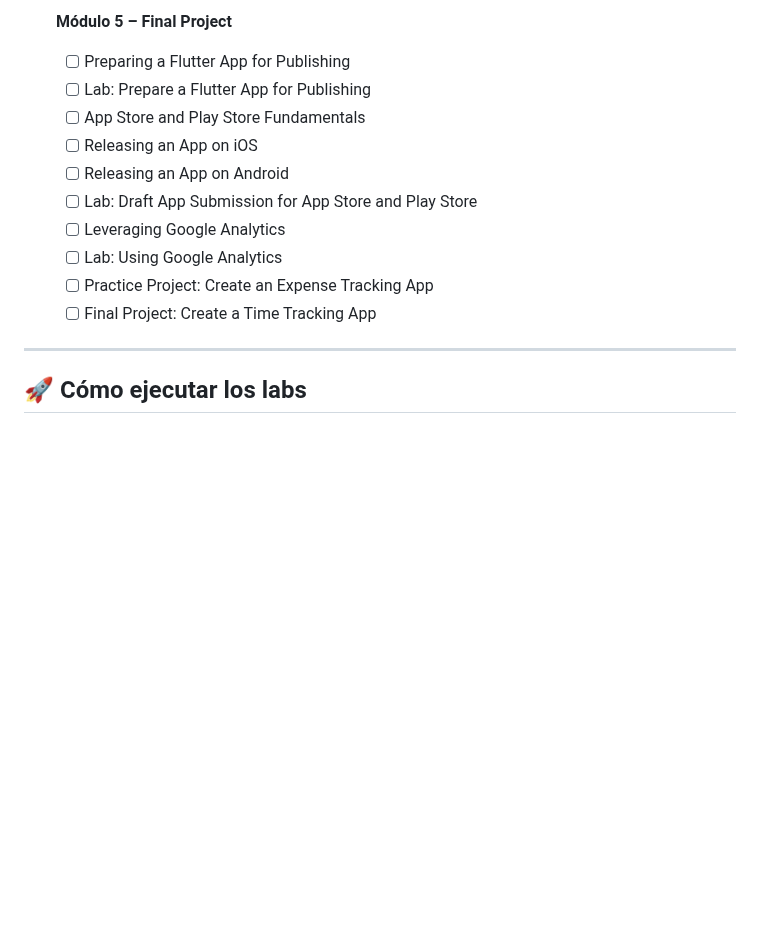
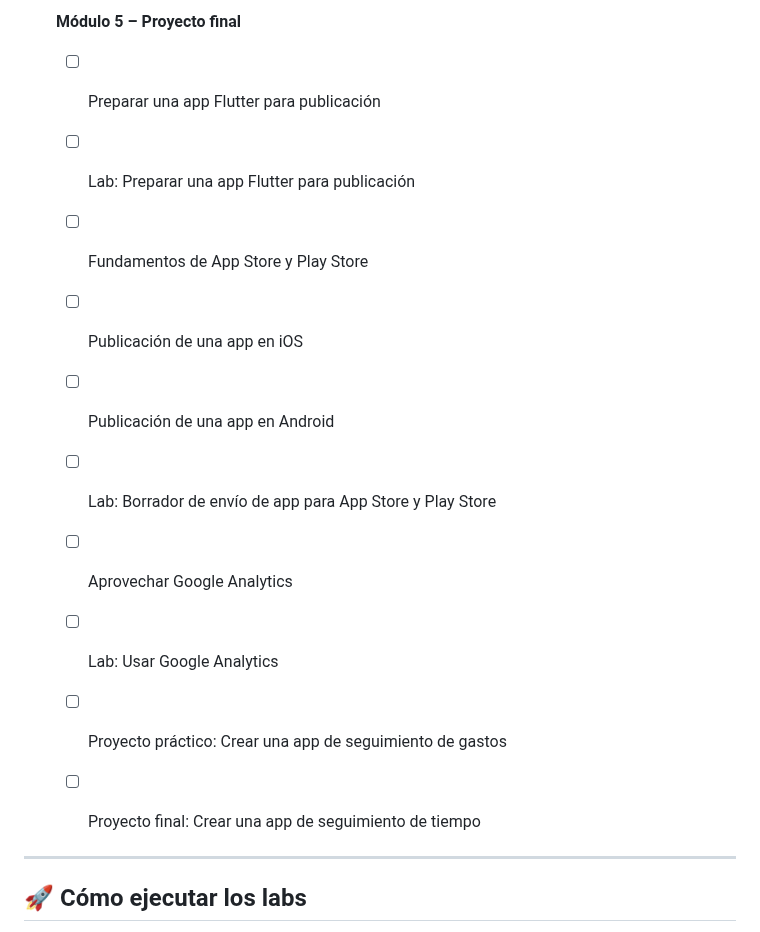
Before and after one commit to marcdevelopez/flutter-dart-labs, a Markdown page: README.md, the part around one of its changes. Drawn GitHub-style; blank space fills up the shorter version.

```diff
--- a/README.md
+++ b/README.md
@@ -83,15 +89,16 @@ modulo5_final_project/     → Proyecto final de publicación
 
-- [ ] **Módulo 5 – Final Project**
-  - [ ] Preparing a Flutter App for Publishing
-  - [ ] Lab: Prepare a Flutter App for Publishing
-  - [ ] App Store and Play Store Fundamentals
-  - [ ] Releasing an App on iOS
-  - [ ] Releasing an App on Android
-  - [ ] Lab: Draft App Submission for App Store and Play Store
-  - [ ] Leveraging Google Analytics
-  - [ ] Lab: Using Google Analytics
-  - [ ] Practice Project: Create an Expense Tracking App
-  - [ ] Final Project: Create a Time Tracking App
+- [ ] **Módulo 5 – Proyecto final**
+  - [ ] Preparar una app Flutter para publicación
+  - [ ] Lab: Preparar una app Flutter para publicación
+  - [ ] Fundamentos de App Store y Play Store
+  - [ ] Publicación de una app en iOS
+  - [ ] Publicación de una app en Android
+  - [ ] Lab: Borrador de envío de app para App Store y Play Store
+  - [ ] Aprovechar Google Analytics
+  - [ ] Lab: Usar Google Analytics
+  - [ ] Proyecto práctico: Crear una app de seguimiento de gastos
+  - [ ] Proyecto final: Crear una app de seguimiento de tiempo
+
 
 ---
 
```
Also changed, not shown: other parts of README.md (+41 -35 lines).
